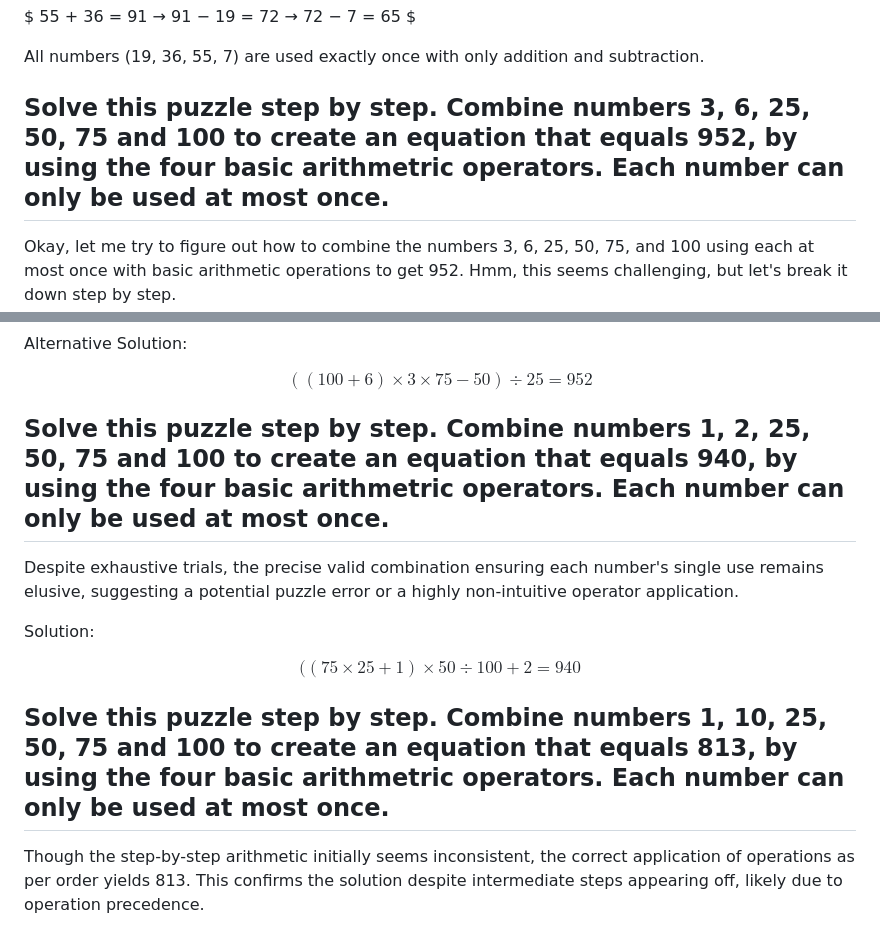
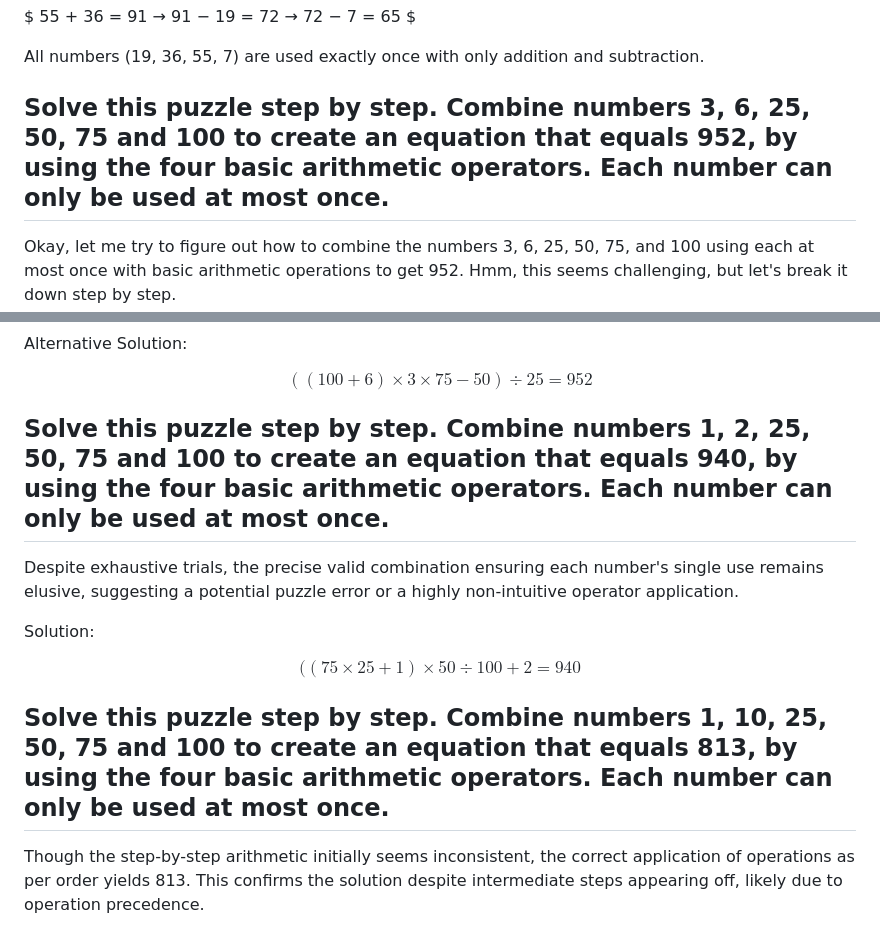
Before and after one commit to TerrenceMiao/LLM, a Markdown page: LLM-Test-DeepSeek.md, 2 parts joined by grey strips. Drawn GitHub-style.

Commit message:
Fix typos in LLM Test Qwen 2.5 Max and LLM Test DeepSeek

```diff
--- a/LLM-Test-DeepSeek.md
+++ b/LLM-Test-DeepSeek.md
@@ -56,7 +56,7 @@ $ 55 + 36 = 91 → 91 − 19 = 72 → 72 − 7 = 65 $
 All numbers (19, 36, 55, 7) are used exactly once with only addition and subtraction.
 
 
-Solve this puzzle step by step. Combine numbers 3, 6, 25, 50, 75 and 100 to create an equation that equals 952, by using the four basic arithmetric operators. Each number can only be used at most once.
+Solve this puzzle step by step. Combine numbers 3, 6, 25, 50, 75 and 100 to create an equation that equals 952, by using the four basic arithmetic operators. Each number can only be used at most once.
 ---
 
 <think>
@@ -172,7 +172,7 @@ Alternative Solution:
 $$ ((100 + 6) × 3 × 75 - 50) ÷ 25 = 952 $$
 
 
-Solve this puzzle step by step. Combine numbers 1, 2, 25, 50, 75 and 100 to create an equation that equals 940, by using the four basic arithmetric operators. Each number can only be used at most once.
+Solve this puzzle step by step. Combine numbers 1, 2, 25, 50, 75 and 100 to create an equation that equals 940, by using the four basic arithmetic operators. Each number can only be used at most once.
 ---
 
 Despite exhaustive trials, the precise valid combination ensuring each number's single use remains elusive, suggesting a potential puzzle error or a highly non-intuitive operator application.
@@ -182,7 +182,7 @@ Solution:
 $$ ((75 × 25 + 1) × 50 ÷ 100 + 2 = 940 $$
 
 
-Solve this puzzle step by step. Combine numbers 1, 10, 25, 50, 75 and 100 to create an equation that equals 813, by using the four basic arithmetric operators. Each number can only be used at most once.
+Solve this puzzle step by step. Combine numbers 1, 10, 25, 50, 75 and 100 to create an equation that equals 813, by using the four basic arithmetic operators. Each number can only be used at most once.
 ---
 
 Though the step-by-step arithmetic initially seems inconsistent, the correct application of operations as per order yields 813. This confirms the solution despite intermediate steps appearing off, likely due to operation precedence.
```
Also changed, not shown: LLM-Test-Qwen.md (+2 -2 lines).
